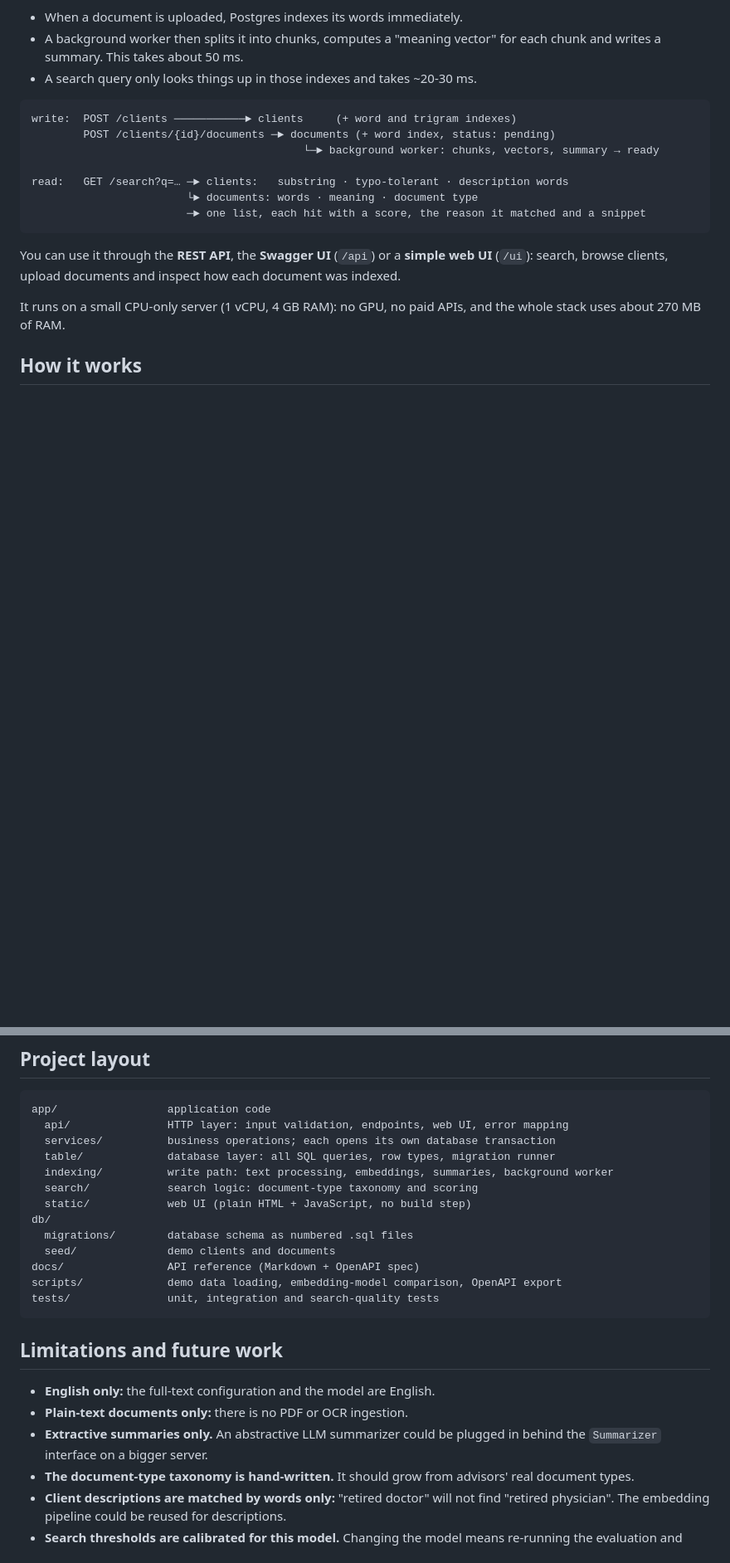
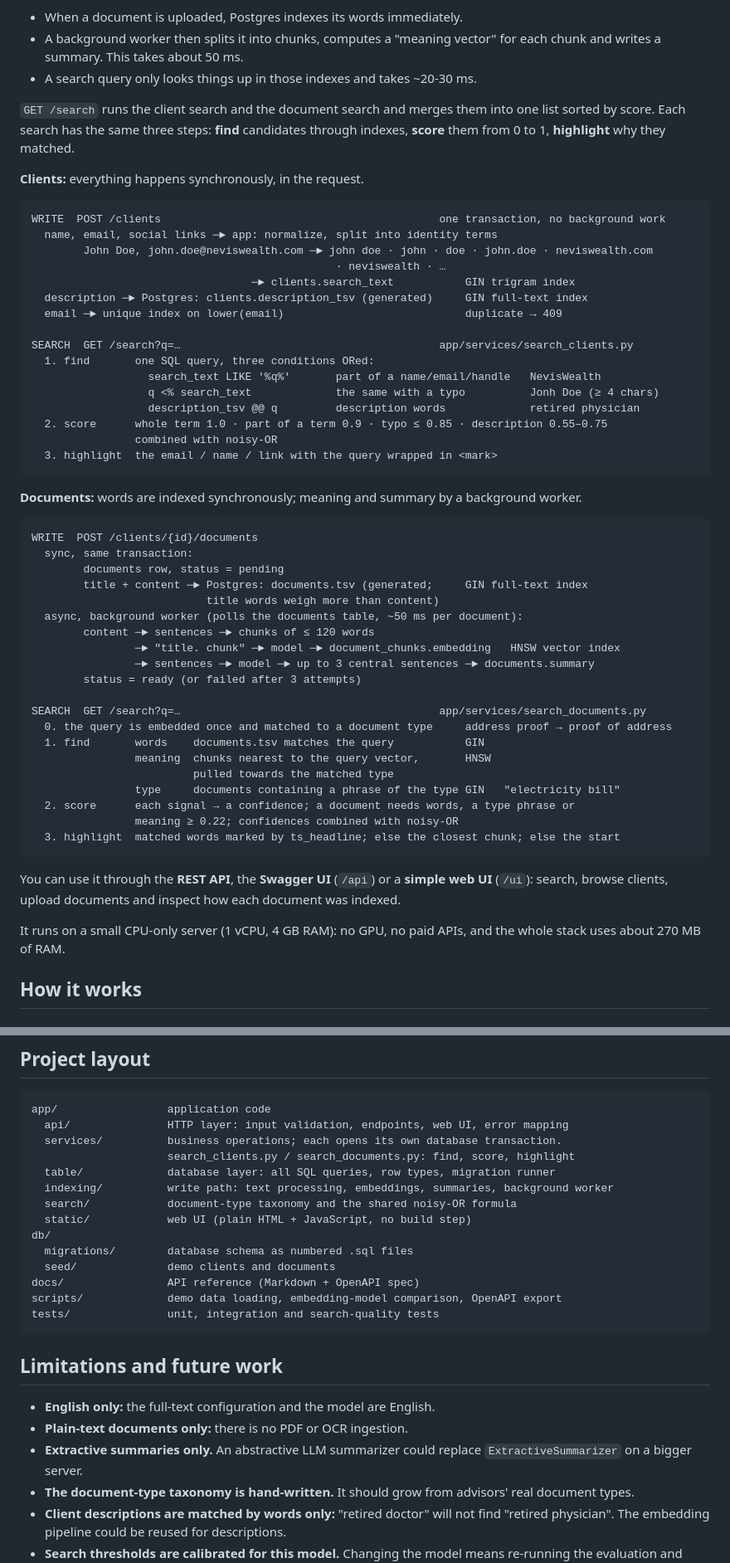
Before and after one commit to refined/neviswealth, a Markdown page: README.md, 2 parts joined by grey strips. Shown at 83% size. Rendered like a GitHub page; blank space fills up the shorter version.

Commit message:
Add client and document data-flow diagrams to the README
Co-Authored-By: Claude Opus 5.5 <noreply@anthropic.com>

````diff
--- a/README.md
+++ b/README.md
@@ -36,14 +36,54 @@ Supporting endpoints are `GET /clients`, `GET /clients/{id}`, `GET /clients/{id}
   writes a summary. This takes about 50 ms.
 - A search query only looks things up in those indexes and takes ~20-30 ms.
 
+`GET /search` runs the client search and the document search and merges them into one list
+sorted by score. Each search has the same three steps: **find** candidates through indexes,
+**score** them from 0 to 1, **highlight** why they matched.
+
+**Clients:** everything happens synchronously, in the request.
+
 ```
-write:  POST /clients ───────────► clients     (+ word and trigram indexes)
-        POST /clients/{id}/documents ─► documents (+ word index, status: pending)
-                                          └─► background worker: chunks, vectors, summary → ready
+WRITE  POST /clients                                           one transaction, no background work
+  name, email, social links ─► app: normalize, split into identity terms
+        John Doe, john.doe@neviswealth.com ─► john doe · john · doe · john.doe · neviswealth.com
+                                               · neviswealth · …
+                                  ─► clients.search_text           GIN trigram index
+  description ─► Postgres: clients.description_tsv (generated)     GIN full-text index
+  email ─► unique index on lower(email)                            duplicate → 409
 
-read:   GET /search?q=… ─► clients:   substring · typo-tolerant · description words
-                        └► documents: words · meaning · document type
-                        ─► one list, each hit with a score, the reason it matched and a snippet
+SEARCH  GET /search?q=…                                        app/services/search_clients.py
+  1. find       one SQL query, three conditions ORed:
+                  search_text LIKE '%q%'       part of a name/email/handle   NevisWealth
+                  q <% search_text             the same with a typo          Jonh Doe (≥ 4 chars)
+                  description_tsv @@ q         description words             retired physician
+  2. score      whole term 1.0 · part of a term 0.9 · typo ≤ 0.85 · description 0.55–0.75
+                combined with noisy-OR
+  3. highlight  the email / name / link with the query wrapped in <mark>
+```
+
+**Documents:** words are indexed synchronously; meaning and summary by a background worker.
+
+```
+WRITE  POST /clients/{id}/documents
+  sync, same transaction:
+        documents row, status = pending
+        title + content ─► Postgres: documents.tsv (generated;     GIN full-text index
+                           title words weigh more than content)
+  async, background worker (polls the documents table, ~50 ms per document):
+        content ─► sentences ─► chunks of ≤ 120 words
+                ─► "title. chunk" ─► model ─► document_chunks.embedding   HNSW vector index
+                ─► sentences ─► model ─► up to 3 central sentences ─► documents.summary
+        status = ready (or failed after 3 attempts)
+
+SEARCH  GET /search?q=…                                        app/services/search_documents.py
+  0. the query is embedded once and matched to a document type     address proof → proof of address
+  1. find       words    documents.tsv matches the query           GIN
+                meaning  chunks nearest to the query vector,       HNSW
+                         pulled towards the matched type
+                type     documents containing a phrase of the type GIN   "electricity bill"
+  2. score      each signal → a confidence; a document needs words, a type phrase or
+                meaning ≥ 0.22; confidences combined with noisy-OR
+  3. highlight  matched words marked by ts_headline; else the closest chunk; else the start
 ```
 
 You can use it through the **REST API**, the **Swagger UI** (`/api`) or a **simple web UI**
@@ -287,10 +327,11 @@ uv run ruff check . && uv run ruff format --check .
 ```
 app/                 application code
   api/               HTTP layer: input validation, endpoints, web UI, error mapping
-  services/          business operations; each opens its own database transaction
+  services/          business operations; each opens its own database transaction.
+                     search_clients.py / search_documents.py: find, score, highlight
   table/             database layer: all SQL queries, row types, migration runner
   indexing/          write path: text processing, embeddings, summaries, background worker
-  search/            search logic: document-type taxonomy and scoring
+  search/            document-type taxonomy and the shared noisy-OR formula
   static/            web UI (plain HTML + JavaScript, no build step)
 db/
   migrations/        database schema as numbered .sql files
@@ -304,8 +345,8 @@ tests/               unit, integration and search-quality tests
 
 - **English only:** the full-text configuration and the model are English.
 - **Plain-text documents only:** there is no PDF or OCR ingestion.
-- **Extractive summaries only.** An abstractive LLM summarizer could be plugged in behind the
-  `Summarizer` interface on a bigger server.
+- **Extractive summaries only.** An abstractive LLM summarizer could replace
+  `ExtractiveSummarizer` on a bigger server.
 - **The document-type taxonomy is hand-written.** It should grow from advisors' real document
   types.
 - **Client descriptions are matched by words only:** "retired doctor" will not find "retired
````
